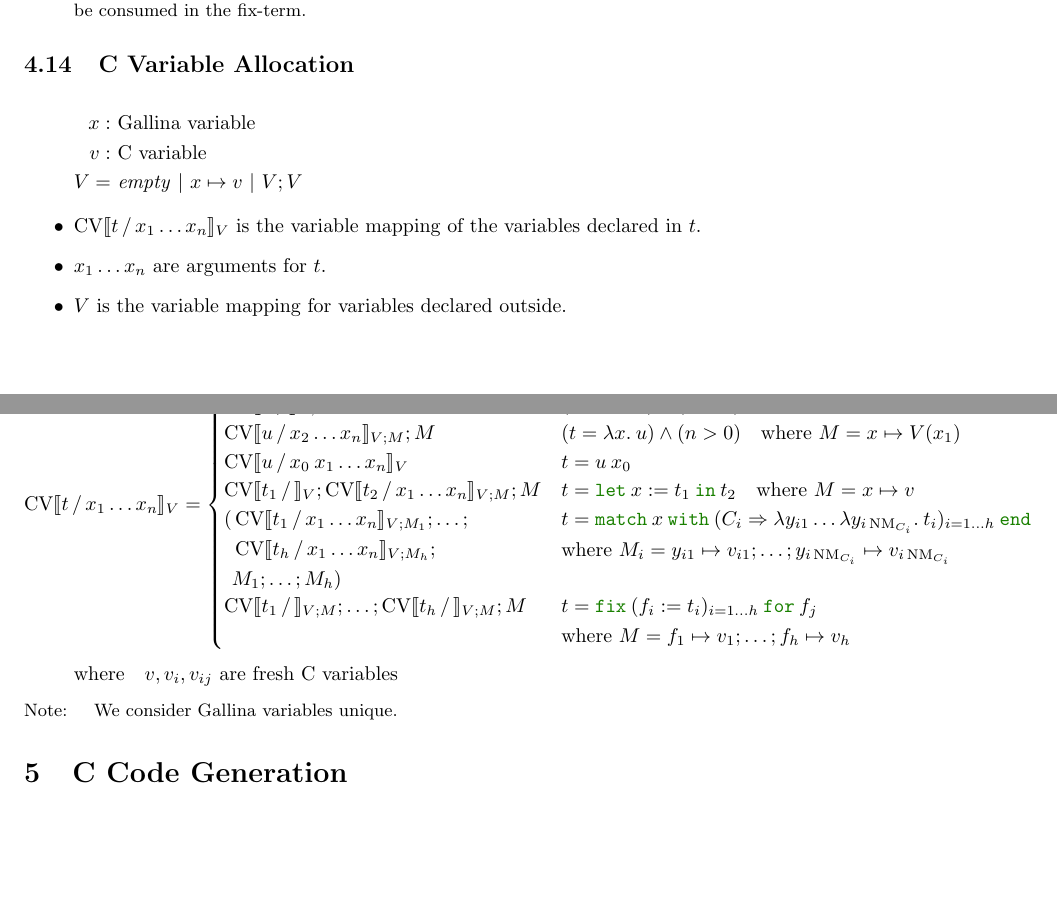
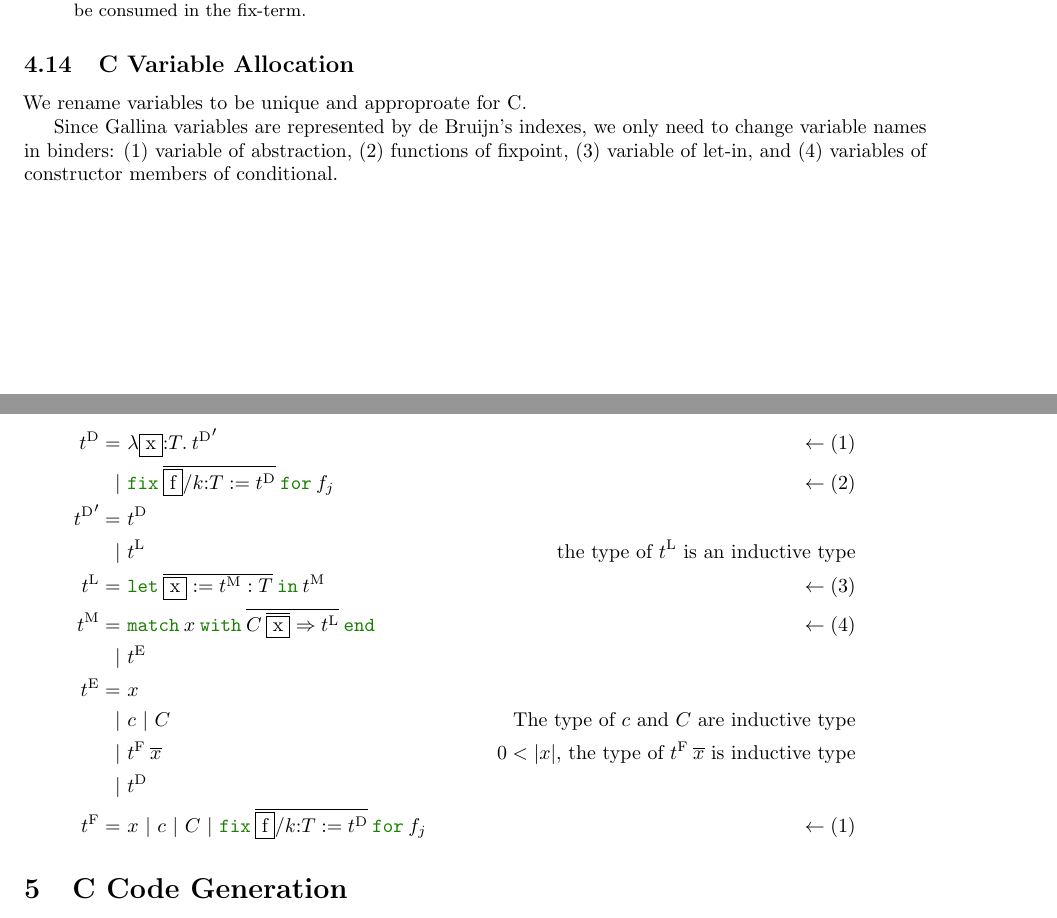
Before and after one commit to akr/codegen, a LaTeX document (doc/codegen.tex): two parts of pages 13 and 14 of 20, joined at a grey line, cut so that both start at the same text, the shorter picture padded with empty space. Compiled offline with pdfLaTeX.

Commit message:
rewrite C Variable Allocation section.

```diff
--- a/doc/codegen.tex
+++ b/doc/codegen.tex
@@ -948,3 +947,5 @@ This step checks
+    |&\ c ~|~ C & \text{The type of $c$ and $C$ are inductive type} \\
+    |&\ \tF\:\rep{x} & \text{$0 < |x|$, the type of $\tF\:\rep{x}$ is inductive type}  \\
     |&\ \tD \\
   \tF =&\ x ~|~ c ~|~ C ~|~ \ofix{\overline{f/k{:}T:=\tD}}{f_j}
 \end{align*}
@@ -1172,45 +1173,29 @@ Assume $L=\{x_1,\ldots,x_n\}$ and $B=\{(T_1,y_1),\ldots,(T_m,y_m)\}$.
 
 \subsection{C Variable Allocation}\label{sec:cvaralloc}
 
-\begin{align*}
-  x :&\ \mbox{\gallina{} variable} \\
-  v :&\ \mbox{C variable} \\
-  V =&\ \mathit{empty} ~|~ x \mapsto v ~|~ V;V
-\end{align*}
-
-\begin{itemize}
-  \item $\cv{t}{x_1\ldots x_n}{V}$ is the variable mapping of the variables declared in $t$.
-  \item $x_1\ldots x_n$ are arguments for $t$.
-  \item $V$ is the variable mapping for variables declared outside.
-\end{itemize}
-\[
-  \cv{t}{x_1\ldots x_n}{V} =
-  \begin{cases}
-    empty                                             & (t = x) \vee (t = c) \vee (t = C) \vee (t = T) \\
-    \cv{u}{}{V; M}; M                                & (t = \lam{x}{u}) \wedge (n = 0) \quad \text{where}~M = x\mapsto v \\
-    \cv{u}{x_2\ldots x_n}{V; M}; M                    & (t = \lam{x}{u}) \wedge (n > 0) \quad \text{where}~M = x\mapsto V(x_1) \\
-    \cv{u}{x_0\:x_1\ldots x_n}V                        & t = u\:x_0 \\
-    \cv{t_1}{}{V}; \cv{t_2}{x_1\ldots x_n}{V; M}; M    & t = \letin{x}{t_1}{t_2} \quad \text{where}~M = x\mapsto v \\
-    \begin{aligned}[t]
-      (&\cv{t_1}{x_1\ldots x_n}{V;M_1};\ldots; \\
-       &\cv{t_h}{x_1\ldots x_n}{V;M_h}; \\
-       &M_1;\ldots;M_h)
-    \end{aligned} &                                   \begin{aligned}[t]
-                                                        &t = \match{x}{C_i}{\lambda y_{i1}\ldots\lamB{y_{i\NM_{C_i}}}t_i}{i=1\ldots h} \\
-                                                        &\text{where}~M_i = y_{i1}\mapsto v_{i1}; \ldots; y_{i\NM_{C_i}}\mapsto v_{i\NM_{C_i}}
-                                                      \end{aligned} \\
-    \cv{t_1}{}{V;M}; \ldots; \cv{t_h}{}{V;M}; M &    \begin{aligned}[t]
-                                                        &t = \fix{f_i}{t_i}{i=1\ldots h}{f_j} \\
-                                                        &\text{where}~M = f_1\mapsto v_1;\ldots; f_h\mapsto v_h
-                                                      \end{aligned}
-  \end{cases}
-\]
-\[ \text{where} \quad
-  \begin{aligned}[t]
-    & \text{$v, v_i, v_{ij}$ are fresh C variables}
-  \end{aligned}
-\]
-{\small Note: \quad We consider \gallina{} variables unique.}
+We rename variables to be unique and approproate for C.
+
+Since \gallina{} variables are represented by de Bruijn's indexes,
+we only need to change variable names in binders:
+(1) variable of abstraction,
+(2) functions of fixpoint,
+(3) variable of let-in, and
+(4) variables of constructor members of conditional.
+
+\begin{align*}
+  \tD =&\ \lamT{\fbox{x}}{T}{\tD'} & \leftarrow (1) \\
+      |&\ \ofix{\overline{\fbox{f}/k{:}T:=\tD}}{f_j} & \leftarrow (2) \\
+  \tD' =&\ \tD \\
+       |&\ \tL & \text{the type of $\tL$ is an inductive type} \\
+  \tL =&\ \letinM{\fbox{x}}{\tM:T}{\tM} & \leftarrow (3) \\
+  \tM =&\ \omatch{x}{\overline{C\:\overline{\fbox{x}}\Rightarrow \tL}} & \leftarrow (4) \\
+      |&\ \tE \\
+  \tE =&\ x \\
+    |&\ c ~|~ C & \text{The type of $c$ and $C$ are inductive type} \\
+    |&\ \tF\:\rep{x} & \text{$0 < |x|$, the type of $\tF\:\rep{x}$ is inductive type}  \\
+    |&\ \tD \\
+  \tF =&\ x ~|~ c ~|~ C ~|~ \ofix{\overline{\fbox{f}/k{:}T:=\tD}}{f_j} & \leftarrow (1)
+\end{align*}
 
 \section{C Code Generation}\label{sec:c-code-gen}
 \subsection{The \gallina{} Subset For C Code Generation}\label{sec:gallinasubsetforcgen}
```
Also changed, not shown: doc/codegen.tex (5 more changed lines).
